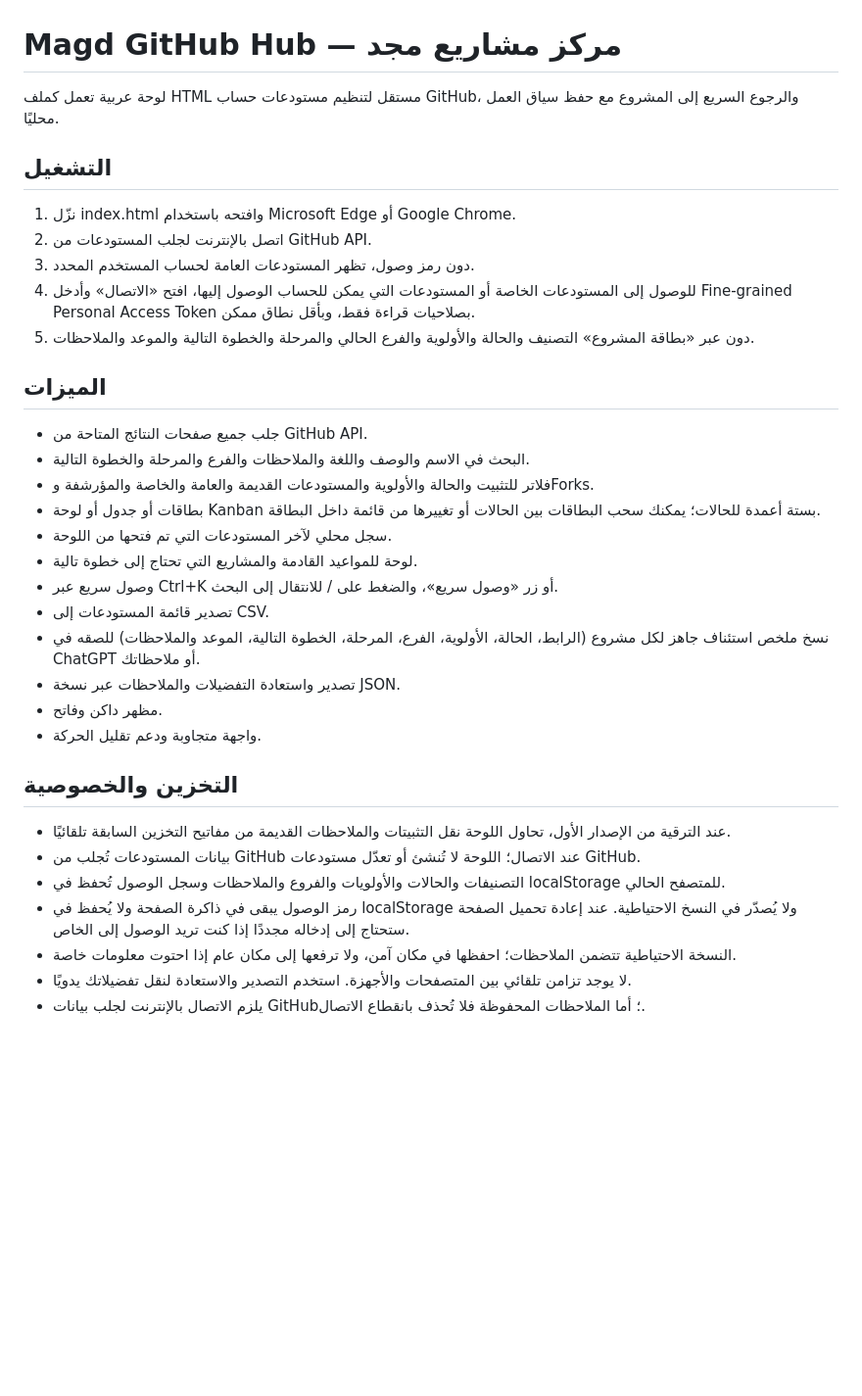
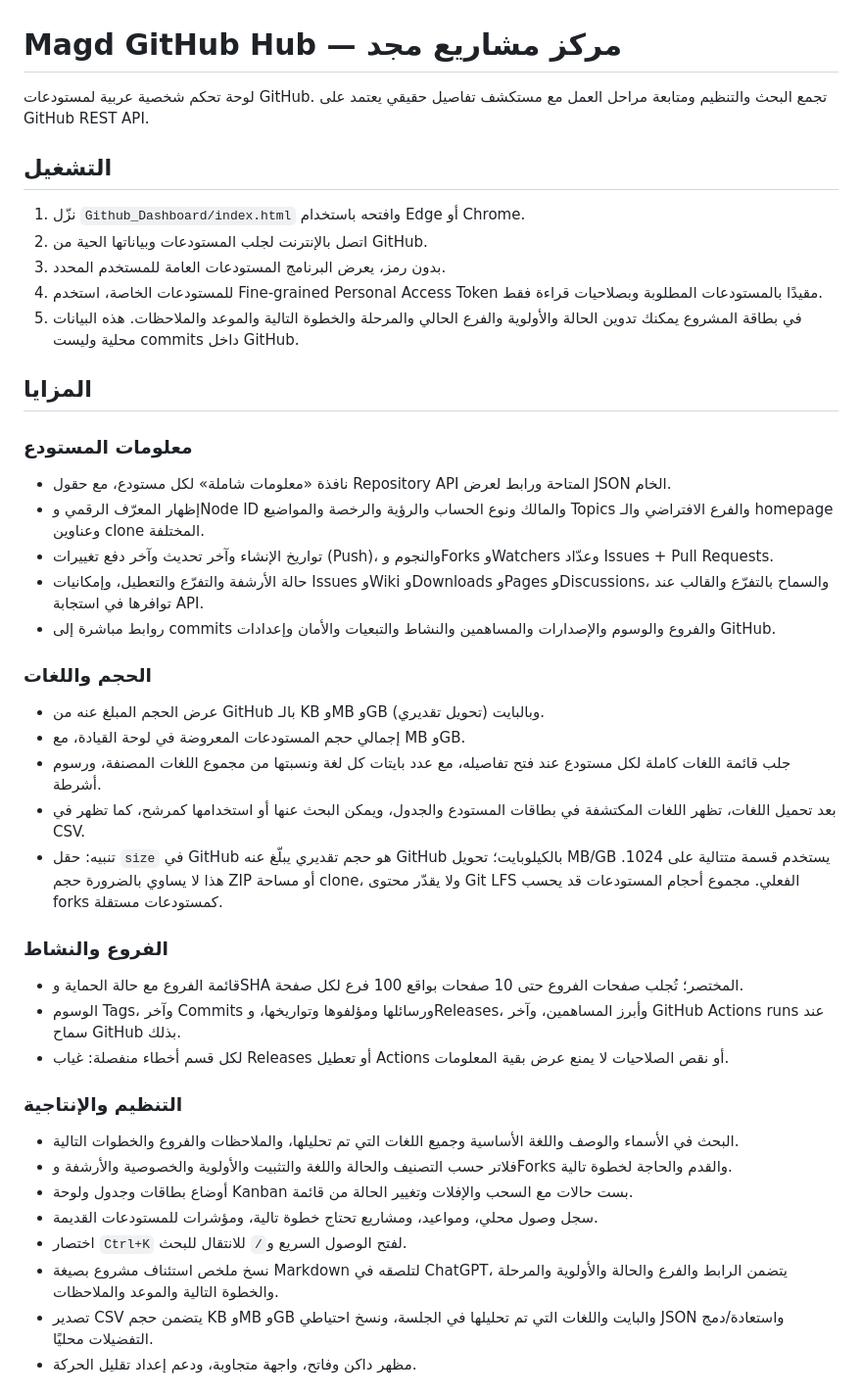
Before and after one commit to majd7772233-a11y/gpts, a Markdown page: Github_Dashboard/README.md, the part around one of its changes. Shown at 98% size. Drawn GitHub-style; blank space fills up the shorter version.

Commit message:
Document comprehensive repository inspector v3

```diff
--- a/Github_Dashboard/README.md
+++ b/Github_Dashboard/README.md
@@ -1,33 +1,42 @@
 # Magd GitHub Hub — مركز مشاريع مجد
 
-لوحة عربية تعمل كملف HTML مستقل لتنظيم مستودعات حساب GitHub، والرجوع السريع إلى المشروع مع حفظ سياق العمل محليًا.
+لوحة تحكم شخصية عربية لمستودعات GitHub. تجمع البحث والتنظيم ومتابعة مراحل العمل مع مستكشف تفاصيل حقيقي يعتمد على GitHub REST API.
 
 ## التشغيل
-1. نزّل index.html وافتحه باستخدام Microsoft Edge أو Google Chrome.
-2. اتصل بالإنترنت لجلب المستودعات من GitHub API.
-3. دون رمز وصول، تظهر المستودعات العامة لحساب المستخدم المحدد.
-4. للوصول إلى المستودعات الخاصة أو المستودعات التي يمكن للحساب الوصول إليها، افتح «الاتصال» وأدخل Fine-grained Personal Access Token بصلاحيات قراءة فقط، وبأقل نطاق ممكن.
-5. دون عبر «بطاقة المشروع» التصنيف والحالة والأولوية والفرع الحالي والمرحلة والخطوة التالية والموعد والملاحظات.
+1. نزّل `Github_Dashboard/index.html` وافتحه باستخدام Edge أو Chrome.
+2. اتصل بالإنترنت لجلب المستودعات وبياناتها الحية من GitHub.
+3. بدون رمز، يعرض البرنامج المستودعات العامة للمستخدم المحدد.
+4. للمستودعات الخاصة، استخدم Fine-grained Personal Access Token مقيدًا بالمستودعات المطلوبة وبصلاحيات قراءة فقط.
+5. في بطاقة المشروع يمكنك تدوين الحالة والأولوية والفرع الحالي والمرحلة والخطوة التالية والموعد والملاحظات. هذه البيانات محلية وليست commits داخل GitHub.
 
-## الميزات
-- جلب جميع صفحات النتائج المتاحة من GitHub API.
-- البحث في الاسم والوصف واللغة والملاحظات والفرع والمرحلة والخطوة التالية.
-- فلاتر للتثبيت والحالة والأولوية والمستودعات القديمة والعامة والخاصة والمؤرشفة وForks.
-- بطاقات أو جدول أو لوحة Kanban بستة أعمدة للحالات؛ يمكنك سحب البطاقات بين الحالات أو تغييرها من قائمة داخل البطاقة.
-- سجل محلي لآخر المستودعات التي تم فتحها من اللوحة.
-- لوحة للمواعيد القادمة والمشاريع التي تحتاج إلى خطوة تالية.
-- وصول سريع عبر Ctrl+K أو زر «وصول سريع»، والضغط على / للانتقال إلى البحث.
-- تصدير قائمة المستودعات إلى CSV.
-- نسخ ملخص استئناف جاهز لكل مشروع (الرابط، الحالة، الأولوية، الفرع، المرحلة، الخطوة التالية، الموعد والملاحظات) للصقه في ChatGPT أو ملاحظاتك.
-- تصدير واستعادة التفضيلات والملاحظات عبر نسخة JSON.
-- مظهر داكن وفاتح.
-- واجهة متجاوبة ودعم تقليل الحركة.
+## المزايا
 
-## التخزين والخصوصية
-- عند الترقية من الإصدار الأول، تحاول اللوحة نقل التثبيتات والملاحظات القديمة من مفاتيح التخزين السابقة تلقائيًا.
-- بيانات المستودعات تُجلب من GitHub عند الاتصال؛ اللوحة لا تُنشئ أو تعدّل مستودعات GitHub.
-- التصنيفات والحالات والأولويات والفروع والملاحظات وسجل الوصول تُحفظ في localStorage للمتصفح الحالي.
-- رمز الوصول يبقى في ذاكرة الصفحة ولا يُحفظ في localStorage ولا يُصدّر في النسخ الاحتياطية. عند إعادة تحميل الصفحة ستحتاج إلى إدخاله مجددًا إذا كنت تريد الوصول إلى الخاص.
-- النسخة الاحتياطية تتضمن الملاحظات؛ احفظها في مكان آمن، ولا ترفعها إلى مكان عام إذا احتوت معلومات خاصة.
-- لا يوجد تزامن تلقائي بين المتصفحات والأجهزة. استخدم التصدير والاستعادة لنقل تفضيلاتك يدويًا.
-- يلزم الاتصال بالإنترنت لجلب بيانات GitHub؛ أما الملاحظات المحفوظة فلا تُحذف بانقطاع الاتصال.
+### معلومات المستودع
+- نافذة «معلومات شاملة» لكل مستودع، مع حقول Repository API المتاحة ورابط لعرض JSON الخام.
+- إظهار المعرّف الرقمي وNode ID والمالك ونوع الحساب والرؤية والرخصة والمواضيع Topics والفرع الافتراضي والـ homepage وعناوين clone المختلفة.
+- تواريخ الإنشاء وآخر تحديث وآخر دفع تغييرات (Push)، والنجوم وForks وWatchers وعدّاد Issues + Pull Requests.
+- حالة الأرشفة والتفرّع والتعطيل، وإمكانيات Issues وWiki وDownloads وPages وDiscussions، والسماح بالتفرّع والقالب عند توافرها في استجابة API.
+- روابط مباشرة إلى commits والفروع والوسوم والإصدارات والمساهمين والنشاط والتبعيات والأمان وإعدادات GitHub.
+
+### الحجم واللغات
+- عرض الحجم المبلغ عنه من GitHub بالـ KB وMB وGB وبالبايت (تحويل تقديري).
+- إجمالي حجم المستودعات المعروضة في لوحة القيادة، مع MB وGB.
+- جلب قائمة اللغات كاملة لكل مستودع عند فتح تفاصيله، مع عدد بايتات كل لغة ونسبتها من مجموع اللغات المصنفة، ورسوم أشرطة.
+- بعد تحميل اللغات، تظهر اللغات المكتشفة في بطاقات المستودع والجدول، ويمكن البحث عنها أو استخدامها كمرشح، كما تظهر في CSV.
+- تنبيه: حقل `size` في GitHub هو حجم تقديري يبلّغ عنه GitHub بالكيلوبايت؛ تحويل MB/GB يستخدم قسمة متتالية على 1024. هذا لا يساوي بالضرورة حجم ZIP أو مساحة clone، ولا يقدّر محتوى Git LFS الفعلي. مجموع أحجام المستودعات قد يحسب forks كمستودعات مستقلة.
+
+### الفروع والنشاط
+- قائمة الفروع مع حالة الحماية وSHA المختصر؛ تُجلب صفحات الفروع حتى 10 صفحات بواقع 100 فرع لكل صفحة.
+- الوسوم Tags، وآخر Commits ورسائلها ومؤلفوها وتواريخها، وReleases، وأبرز المساهمين، وآخر GitHub Actions runs عند سماح GitHub بذلك.
+- لكل قسم أخطاء منفصلة: غياب Releases أو تعطيل Actions أو نقص الصلاحيات لا يمنع عرض بقية المعلومات.
+
+### التنظيم والإنتاجية
+- البحث في الأسماء والوصف واللغة الأساسية وجميع اللغات التي تم تحليلها، والملاحظات والفروع والخطوات التالية.
+- فلاتر حسب التصنيف والحالة واللغة والتثبيت والأولوية والخصوصية والأرشفة وForks والقدم والحاجة لخطوة تالية.
+- أوضاع بطاقات وجدول ولوحة Kanban بست حالات مع السحب والإفلات وتغيير الحالة من قائمة.
+- سجل وصول محلي، ومواعيد، ومشاريع تحتاج خطوة تالية، ومؤشرات للمستودعات القديمة.
+- اختصار `Ctrl+K` لفتح الوصول السريع و`/` للانتقال للبحث.
+- نسخ ملخص استئناف مشروع بصيغة Markdown لتلصقه في ChatGPT، يتضمن الرابط والفرع والحالة والأولوية والمرحلة والخطوة التالية والموعد والملاحظات.
+- تصدير CSV يتضمن حجم KB وMB وGB والبايت واللغات التي تم تحليلها في الجلسة، ونسخ احتياطي JSON واستعادة/دمج التفضيلات محليًا.
+- مظهر داكن وفاتح، واجهة متجاوبة، ودعم إعداد تقليل الحركة.
+
```
Also changed, not shown: other parts of Github_Dashboard/README.md (+23 -6 lines).
